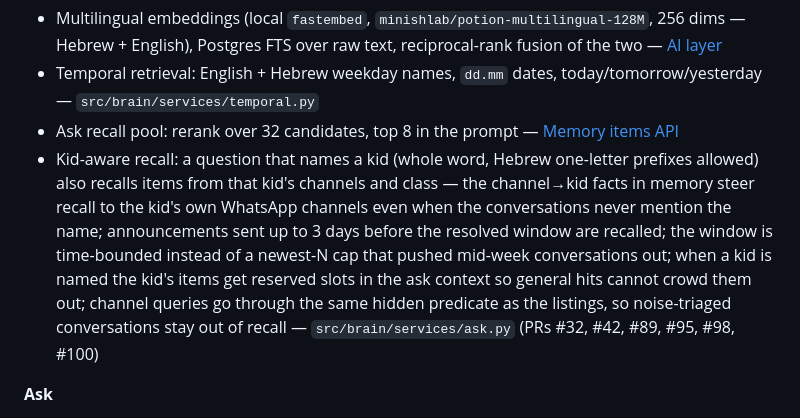
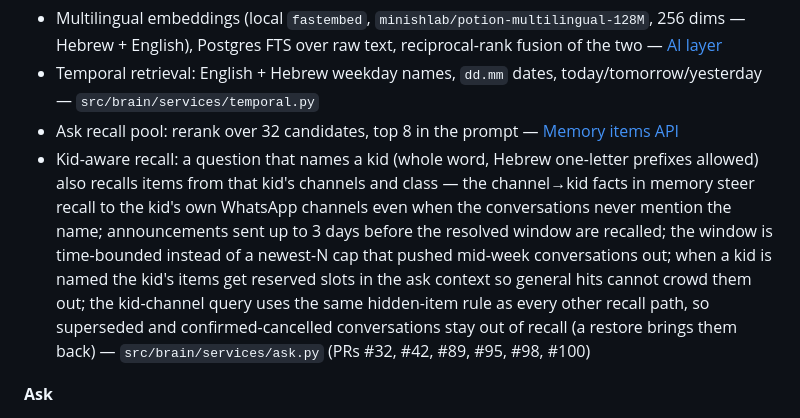
Before and after one commit to yosisrael2/Second-brain, a Markdown page: README.md, the part around the change. Rendered like a GitHub page.

Commit message:
README #7 review fix: state #98's actual scope in the kid-recall bullet
by_channels goes through default_hidden_conditions() (superseded +
confirmed-cancelled hidden); noise triage was already its own filter and
unchanged by #98.

```diff
--- a/README.md
+++ b/README.md
@@ -31,7 +31,7 @@ to its section or doc.
 - Multilingual embeddings (local `fastembed`, `minishlab/potion-multilingual-128M`, 256 dims — Hebrew + English), Postgres FTS over raw text, reciprocal-rank fusion of the two — [AI layer](#ai-layer-and-the-brain-cli)
 - Temporal retrieval: English + Hebrew weekday names, `dd.mm` dates, today/tomorrow/yesterday — `src/brain/services/temporal.py`
 - Ask recall pool: rerank over 32 candidates, top 8 in the prompt — [Memory items API](#memory-items-api)
-- Kid-aware recall: a question that names a kid (whole word, Hebrew one-letter prefixes allowed) also recalls items from that kid's channels and class — the channel→kid facts in memory steer recall to the kid's own WhatsApp channels even when the conversations never mention the name; announcements sent up to 3 days before the resolved window are recalled; the window is time-bounded instead of a newest-N cap that pushed mid-week conversations out; when a kid is named the kid's items get reserved slots in the ask context so general hits cannot crowd them out; channel queries go through the same hidden predicate as the listings, so noise-triaged conversations stay out of recall — `src/brain/services/ask.py` (PRs #32, #42, #89, #95, #98, #100)
+- Kid-aware recall: a question that names a kid (whole word, Hebrew one-letter prefixes allowed) also recalls items from that kid's channels and class — the channel→kid facts in memory steer recall to the kid's own WhatsApp channels even when the conversations never mention the name; announcements sent up to 3 days before the resolved window are recalled; the window is time-bounded instead of a newest-N cap that pushed mid-week conversations out; when a kid is named the kid's items get reserved slots in the ask context so general hits cannot crowd them out; the kid-channel query uses the same hidden-item rule as every other recall path, so superseded and confirmed-cancelled conversations stay out of recall (a restore brings them back) — `src/brain/services/ask.py` (PRs #32, #42, #89, #95, #98, #100)
 
 **Ask**
 - Grounded answers with item-id citations; model visible in the reply (`claude-sonnet-5-5` default) — [Memory items API](#memory-items-api), [docs/ai-layer.md](docs/ai-layer.md)
```
